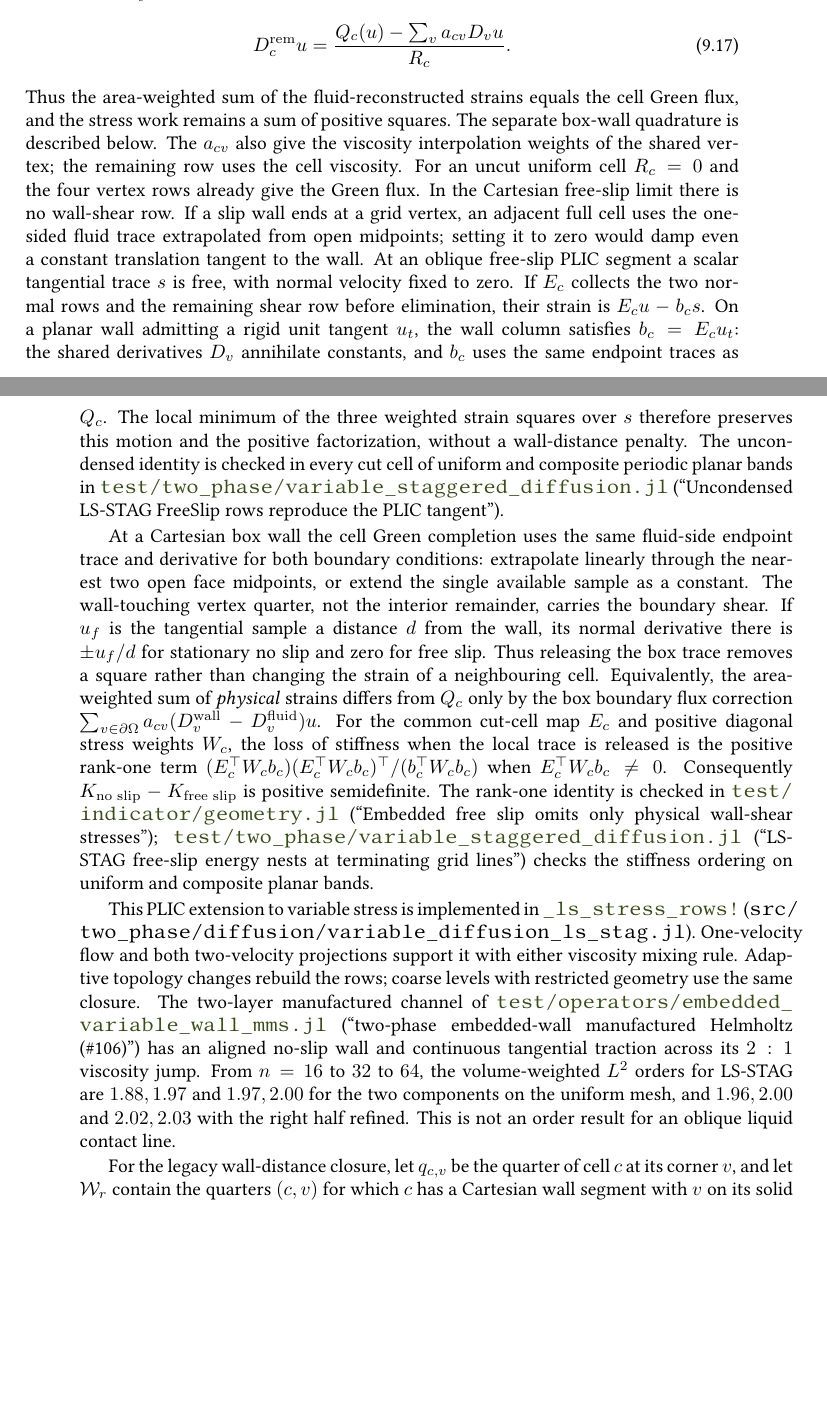
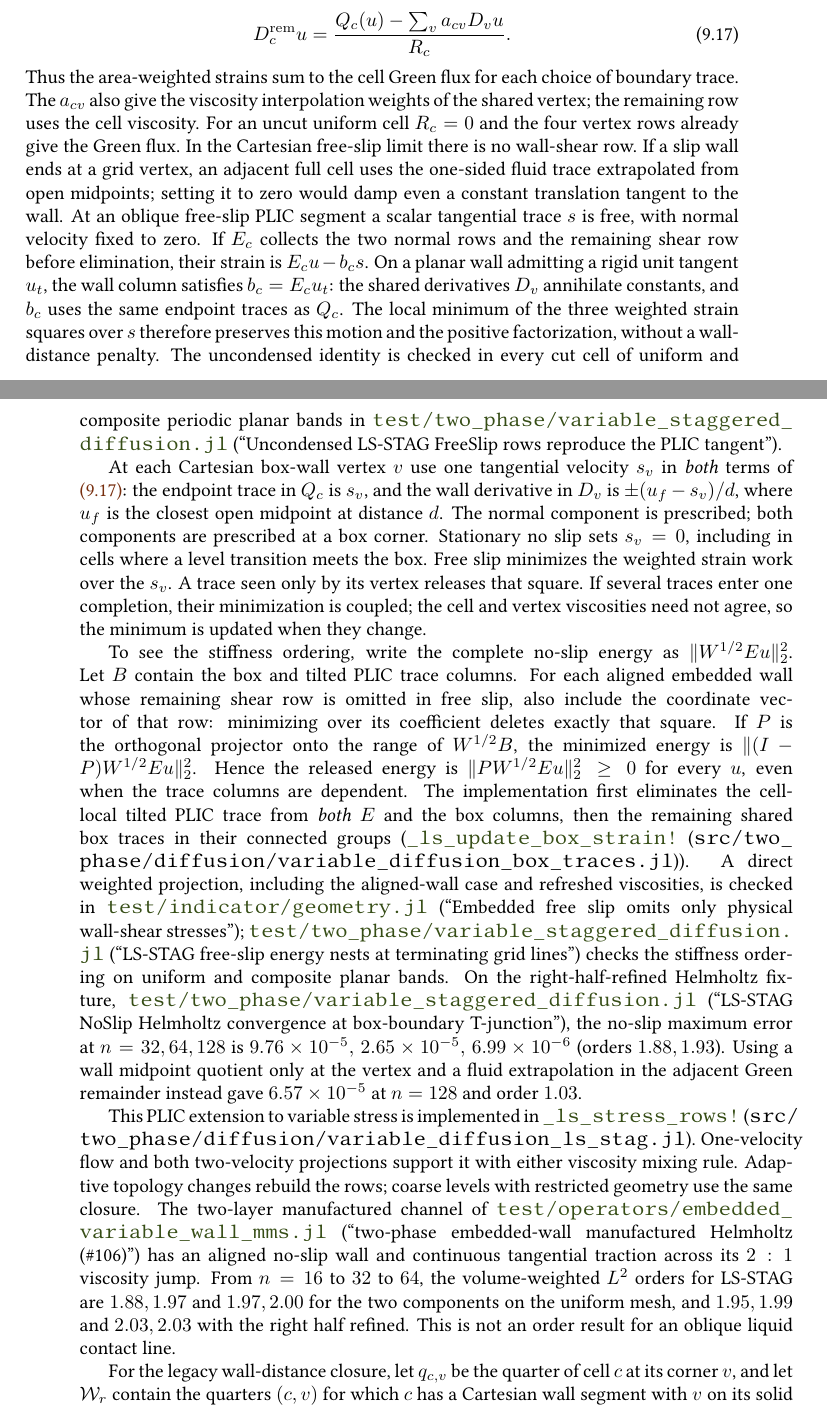
Before and after one commit to ronaldremmerswaal/TwoPhaseAMR.jl, a LaTeX thesis (docs/techref/techref.tex, which reads docs/techref/chapters/09_viscosity.tex): two parts of pages 128 and 129 of 268, joined at a grey line, cut so that both start at the same text, the shorter picture padded with empty space. Compiled offline with pdfLaTeX; a LaTeX package or settings file that is missing is left out.

Commit message:
Share the box-wall trace across LS-STAG strain rows
- Restore the one-sided NoSlip quotient in the vertex and cell Green balance. Minimize FreeSlip over shared physical traces, refreshing their orthogonal projection with the row viscosities.
- Test composite NoSlip maximum-norm convergence, aligned-wall row removal and independent weighted Schur equivalence through a viscosity refresh.
- Document the stiffness ordering and update only the approved sloped oracle record.

```diff
--- a/docs/techref/chapters/09_viscosity.tex
+++ b/docs/techref/chapters/09_viscosity.tex
@@ -689,11 +689,10 @@ and $R_c=V_c-\sum_v a_{cv}>0$, its additional shear row is
     \frac{Q_c(u)-\sum_v a_{cv}D_vu}{R_c}.
     \label{eq:viscosity:lsstress}
 \end{equation}
-Thus the area-weighted sum of the fluid-reconstructed strains equals the
-cell Green flux, and the stress work remains a sum of positive squares.
-The separate box-wall quadrature is described below. The $a_{cv}$ also give
-the viscosity interpolation weights of the shared vertex; the remaining
-row uses the cell viscosity. For an uncut uniform cell $R_c=0$ and the
+Thus the area-weighted strains sum to the cell Green flux for each choice
+of boundary trace. The $a_{cv}$ also give the viscosity interpolation weights
+of the shared vertex; the remaining row uses the cell viscosity.
+For an uncut uniform cell $R_c=0$ and the
 four vertex rows already give the Green flux. In the Cartesian free-slip
 limit there is no wall-shear row. If a slip wall ends at a grid vertex,
 an adjacent full cell uses the one-sided fluid trace extrapolated from open
@@ -710,25 +709,41 @@ a wall-distance penalty. The uncondensed identity is checked in every cut
 cell of uniform and composite periodic planar bands in
 \testsym{test/two_phase/variable_staggered_diffusion.jl}{Uncondensed LS-STAG FreeSlip rows reproduce the PLIC tangent}.
 
-At a Cartesian box wall the cell Green completion uses the same fluid-side
-endpoint trace and derivative for both boundary conditions: extrapolate
-linearly through the nearest two open face midpoints, or extend the single
-available sample as a constant. The wall-touching vertex quarter, not the
-interior remainder, carries the boundary shear. If $u_f$ is the tangential
-sample a distance $d$ from the wall, its normal derivative there is
-$\pm u_f/d$ for stationary no slip and zero for free slip. Thus releasing
-the box trace removes a square rather than changing the strain of a
-neighbouring cell. Equivalently, the area-weighted sum of \emph{physical}
-strains differs from $Q_c$ only by the box boundary flux correction
-$\sum_{v\in\partial\domain}a_{cv}(D_v^{\mathrm{wall}}-D_v^{\mathrm{fluid}})u$.
-For the common cut-cell map $E_c$ and positive diagonal stress weights $W_c$,
-the loss of stiffness when the local trace is released is the positive
-rank-one term $(E_c^\top W_c b_c)(E_c^\top W_c b_c)^\top/(b_c^\top W_c b_c)$
-when $E_c^\top W_c b_c\ne0$. Consequently $K_{\mathrm{no\ slip}}-K_{\mathrm{free\ slip}}$
-is positive semidefinite. The rank-one identity is checked in
+At each Cartesian box-wall vertex $v$ use one tangential velocity $s_v$ in
+\emph{both} terms of \cref{eq:viscosity:lsstress}: the endpoint trace in
+$Q_c$ is $s_v$, and the wall derivative in $D_v$ is
+$\pm(u_f-s_v)/d$, where $u_f$ is the closest open midpoint at distance $d$.
+The normal component is prescribed; both components are prescribed at a box
+corner. Stationary no slip sets $s_v=0$, including in cells where a level
+transition meets the box. Free slip minimizes the weighted strain work over
+the $s_v$. A trace seen only by its vertex releases that square. If several
+traces enter one completion, their minimization is coupled; the cell and
+vertex viscosities need not agree, so the minimum is updated when they change.
+
+To see the stiffness ordering, write the complete no-slip energy as
+$\|W^{1/2}Eu\|_2^2$. Let $B$ contain the box and tilted PLIC trace
+columns. For each aligned embedded wall whose remaining shear row is
+omitted in free slip, also include the coordinate vector of that row:
+minimizing over its coefficient deletes exactly that square. If $P$ is the
+orthogonal projector onto the range of $W^{1/2}B$, the minimized energy is
+$\|(I-P)W^{1/2}Eu\|_2^2$. Hence the released energy is
+$\|PW^{1/2}Eu\|_2^2\ge0$ for every $u$, even when the trace columns are
+dependent. The implementation first eliminates the cell-local tilted
+PLIC trace from \emph{both} $E$ and the box columns, then the remaining
+shared box traces in their connected groups
+(\srcsym{src/two_phase/diffusion/variable_diffusion_box_traces.jl}{_ls_update_box_strain!}).
+A direct weighted projection,
+including the aligned-wall case and refreshed viscosities, is checked in
 \testsym{test/indicator/geometry.jl}{Embedded free slip omits only physical wall-shear stresses};
 \testsym{test/two_phase/variable_staggered_diffusion.jl}{LS-STAG free-slip energy nests at terminating grid lines}
 checks the stiffness ordering on uniform and composite planar bands.
+On the right-half-refined Helmholtz fixture,
+\testsym{test/two_phase/variable_staggered_diffusion.jl}{LS-STAG NoSlip Helmholtz convergence at box-boundary T-junction},
+the no-slip maximum error at $n=32,64,128$ is
+$9.76\times10^{-5},\,2.65\times10^{-5},\,6.99\times10^{-6}$
+(orders $1.88,1.93$). Using a wall midpoint quotient only at the vertex
+and a fluid extrapolation in the adjacent Green remainder instead gave
+$6.57\times10^{-5}$ at $n=128$ and order $1.03$.
 
 This PLIC extension to variable stress is implemented in
 \srcsym{src/two_phase/diffusion/variable_diffusion_ls_stag.jl}{_ls_stress_rows!}.
@@ -740,7 +755,7 @@ The two-layer manufactured channel of
 has an aligned no-slip wall and continuous tangential traction across its
 $2:1$ viscosity jump. From $n=16$ to $32$ to $64$, the volume-weighted
 $L^2$ orders for LS-STAG are $1.88,1.97$ and $1.97,2.00$ for the two
-components on the uniform mesh, and $1.96,2.00$ and $2.02,2.03$ with
+components on the uniform mesh, and $1.95,1.99$ and $2.03,2.03$ with
 the right half refined. This is not an order result for an oblique liquid
 contact line.
 
```
Also changed, not shown: benchmark/oracle/baseline.toml (+14 -14 lines), docs/techref/coverage.toml (+4 -1 lines), CHANGELOG.md, 7 other files.
